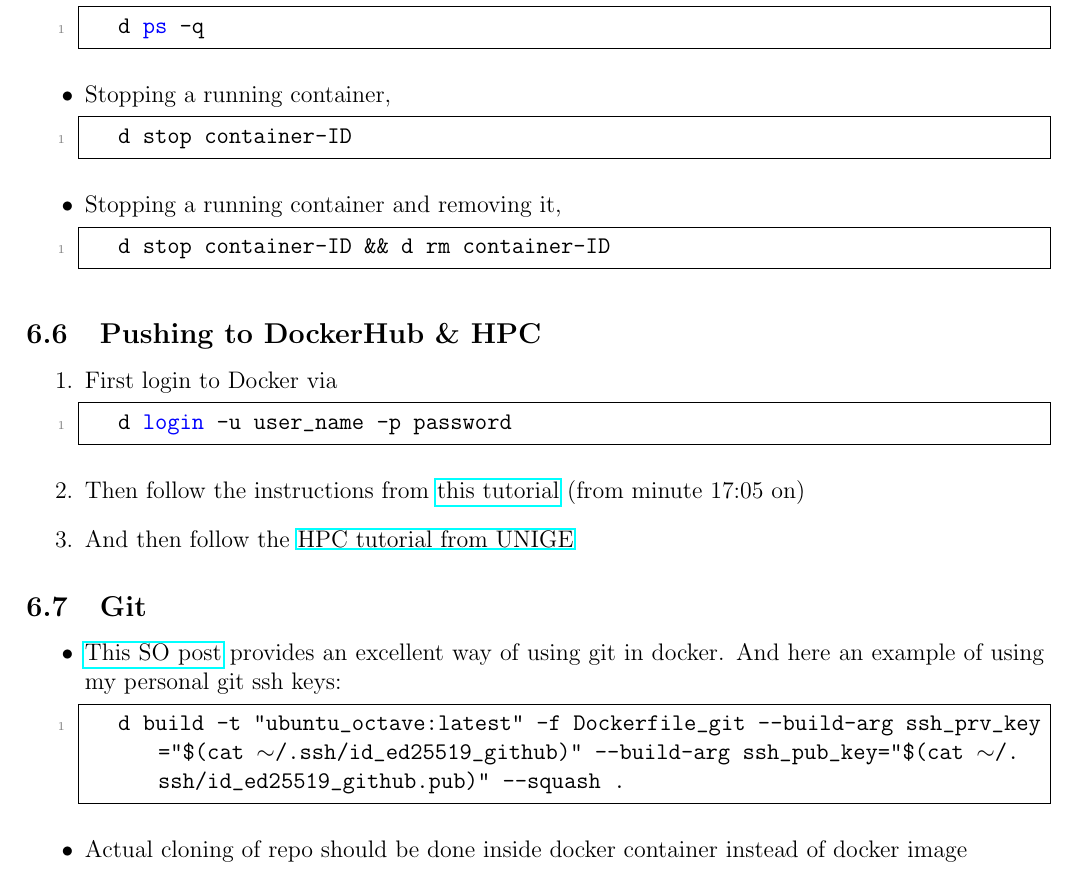
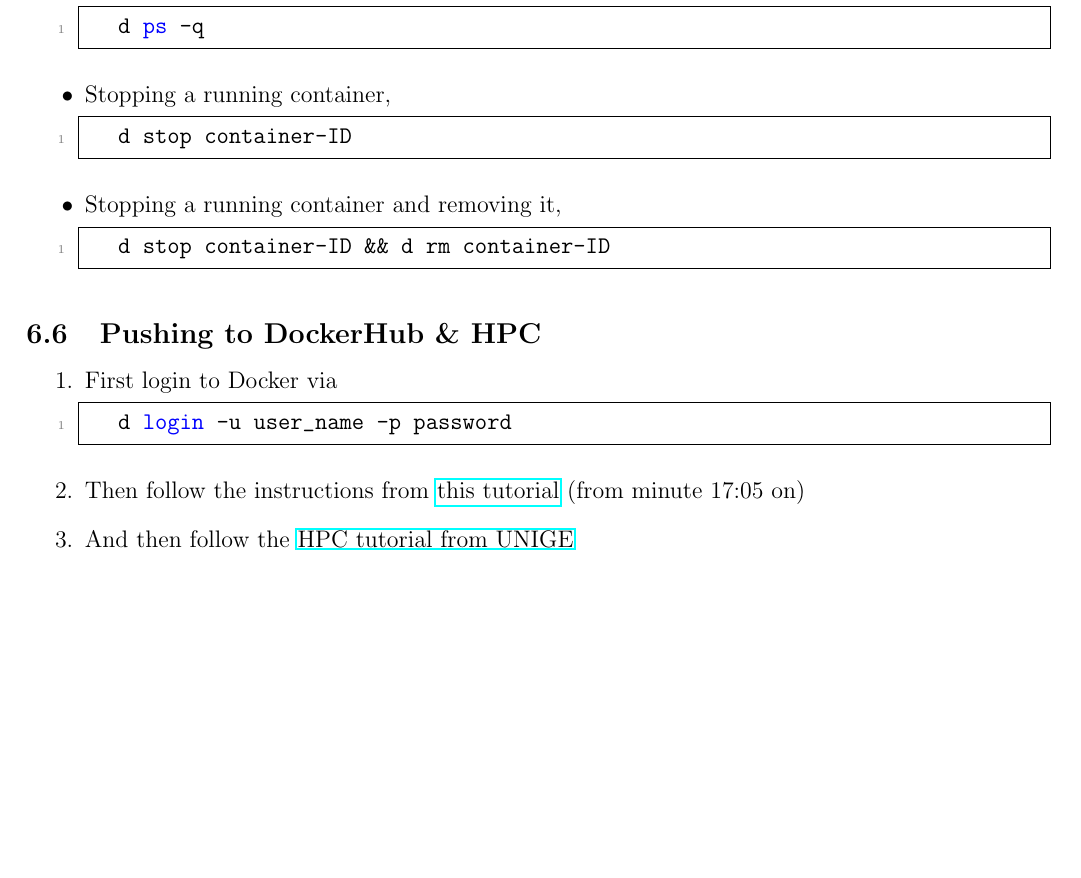
Before and after one commit to ImahnShekhzadeh/infra, a LaTeX document (infra.tex): part of page 15 of 38, cut so that both start at the same text, the shorter picture padded with empty space. Compiled offline with pdfLaTeX.

Commit message:
remove git in docker instructions

```diff
--- a/infra.tex
+++ b/infra.tex
@@ -768,18 +768,6 @@
 		\item And then follow the \href{https://doc.eresearch.unige.ch/hpc/applications_and_libraries?s[]=docker}{HPC tutorial from UNIGE}
 
 	\end{enumerate}
-
-	\subsection{Git}
-	\begin{itemize}
-		\item \href{https://stackoverflow.com/questions/18136389/using-ssh-keys-inside-docker-container}{This SO post} provides an excellent way of using git in docker. And here an example of using my personal git ssh keys:
-
-		\begin{lstlisting}[style=mystylebash, label=alg:docker_git, xleftmargin=\parindent]
-			d build -t "ubuntu_octave:latest" -f Dockerfile_git --build-arg ssh_prv_key="$(cat ~/.ssh/id_ed25519_github)" --build-arg ssh_pub_key="$(cat ~/.ssh/id_ed25519_github.pub)" --squash .
-		\end{lstlisting}
-
-		\item Actual cloning of repo should be done inside docker container instead of docker image
-
-	\end{itemize}
 
 	\newpage
 
```
Also changed, not shown: infra.pdf.
